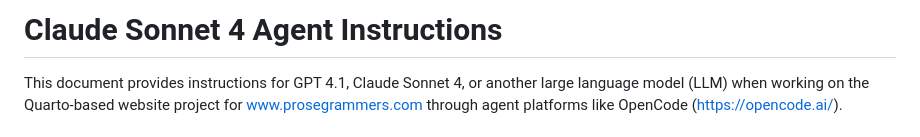
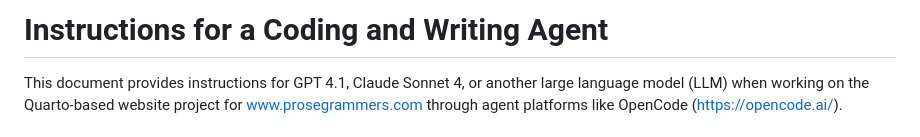
Before and after one commit to yendluri02/www.prosegrammers.com, a Markdown page: AGENTS.md, the part around the change. GitHub-like rendering.

Commit message:
chore: Update the title for the AGENTS.md file.

```diff
--- a/AGENTS.md
+++ b/AGENTS.md
@@ -1,4 +1,4 @@
-# Claude Sonnet 4 Agent Instructions
+# Instructions for a Coding and Writing Agent
 
 This document provides instructions for GPT 4.1, Claude Sonnet 4, or another
 large language model (LLM) when working on the Quarto-based website project for
```
